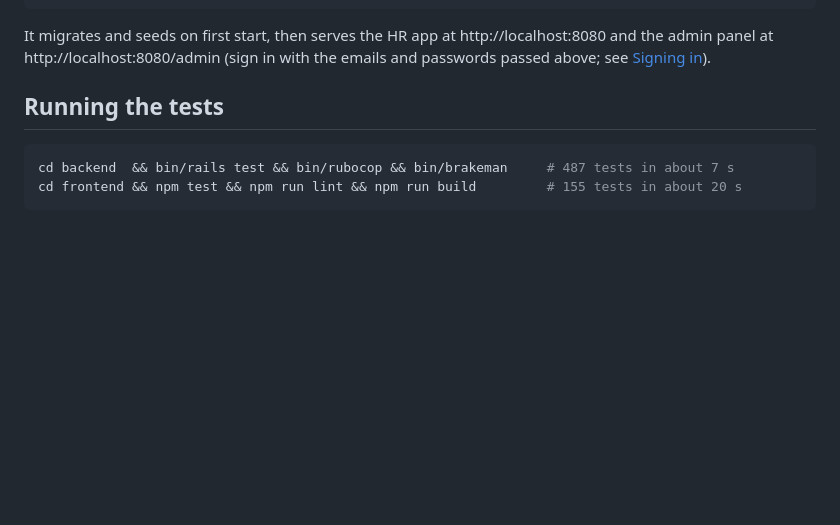
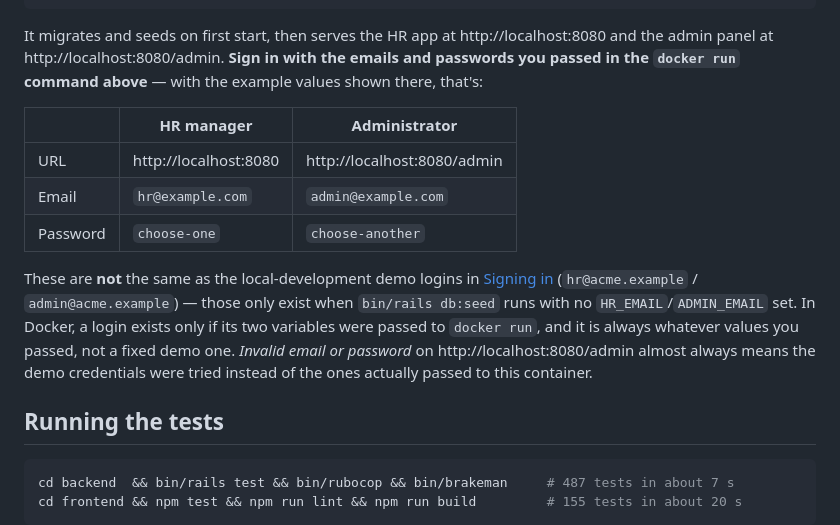
Before and after one commit to vimal1992april-droid/salary_management, a Markdown page: README.md, the part around the change. Rendered like a GitHub page; blank space fills up the shorter version.

Commit message:
docs: spell out the Docker sign-in credentials
The docker run example already passed HR_EMAIL/HR_PASSWORD/ADMIN_EMAIL/ADMIN_PASSWORD, but the
sentence after it just said "sign in with the emails and passwords passed above," easy to miss.
Add a table with the exact example values, and call out explicitly that these are different from
the local-development demo logins (hr@acme.example / admin@acme.example) — that mismatch is the
most likely cause of "Invalid email or password" against a Docker container.

Co-Authored-By: Claude Sonnet 5 <noreply@anthropic.com>

````diff
--- a/README.md
+++ b/README.md
@@ -170,7 +170,20 @@ docker run -p 8080:3000 --network sm-net \
 ```
 
 It migrates and seeds on first start, then serves the HR app at http://localhost:8080 and the admin panel at
-http://localhost:8080/admin (sign in with the emails and passwords passed above; see [Signing in](#signing-in)).
+http://localhost:8080/admin. **Sign in with the emails and passwords you passed in the `docker run` command above** —
+with the example values shown there, that's:
+
+| | HR manager | Administrator |
+|---|---|---|
+| URL | http://localhost:8080 | http://localhost:8080/admin |
+| Email | `hr@example.com` | `admin@example.com` |
+| Password | `choose-one` | `choose-another` |
+
+These are **not** the same as the local-development demo logins in [Signing in](#signing-in) (`hr@acme.example` /
+`admin@acme.example`) — those only exist when `bin/rails db:seed` runs with no `HR_EMAIL`/`ADMIN_EMAIL` set. In
+Docker, a login exists only if its two variables were passed to `docker run`, and it is always whatever values you
+passed, not a fixed demo one. *Invalid email or password* on http://localhost:8080/admin almost always means the
+demo credentials were tried instead of the ones actually passed to this container.
 
 ## Running the tests
 
````
